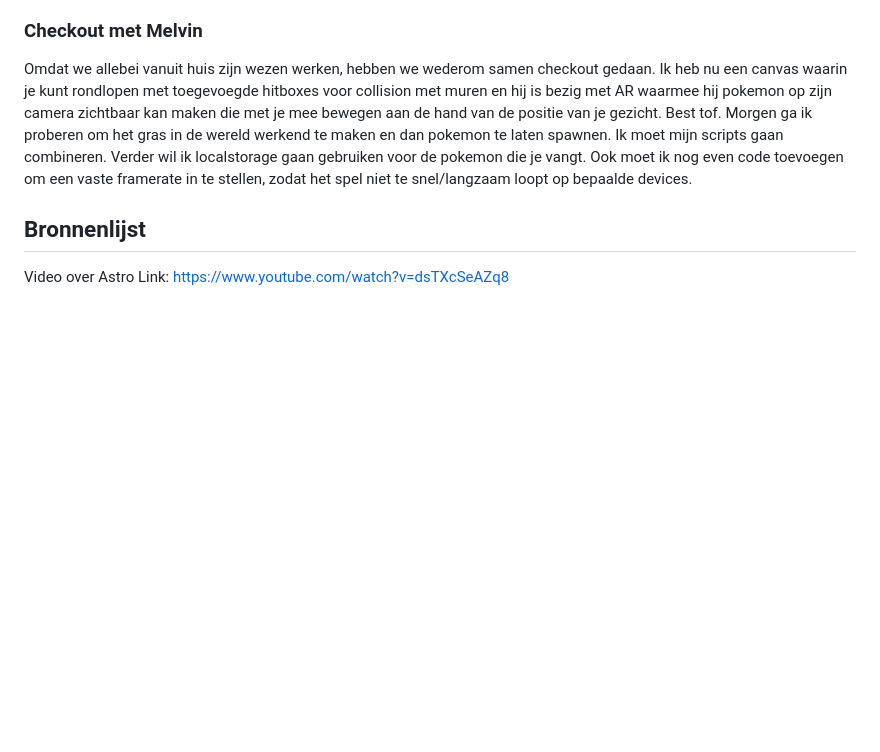
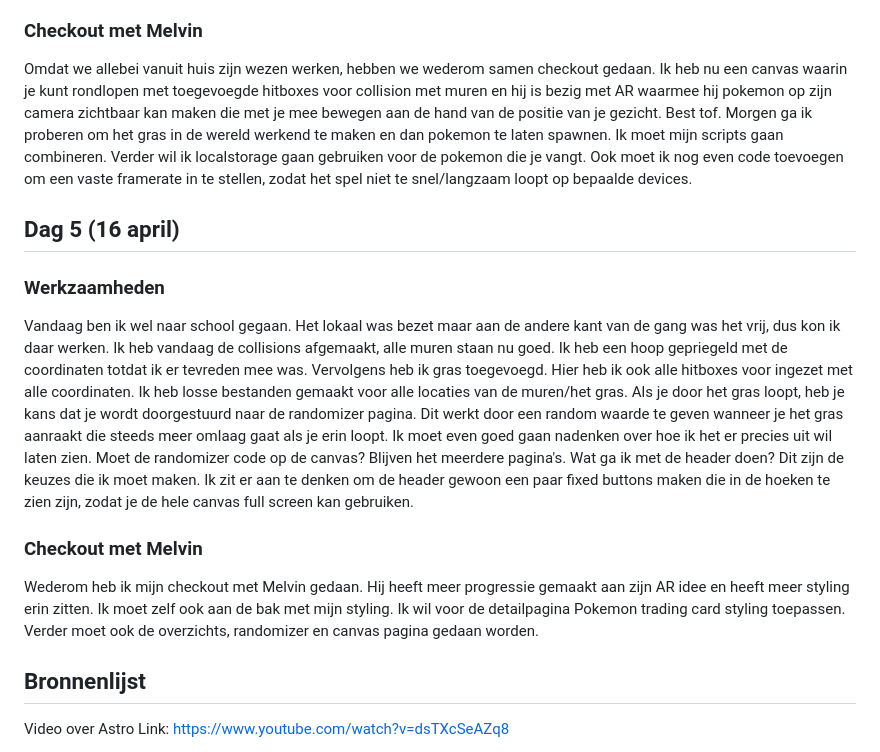
Before and after one commit to DylanAbrahams/API-Dylan, a Markdown page: README.md, the part around the change. Rendered like a GitHub page; blank space fills up the shorter version.

```diff
--- a/README.md
+++ b/README.md
@@ -108,6 +108,14 @@ Als laatste heb ik nog een speler sprite toegevoegd. Deze staat ook in de bronne
 ### Checkout met Melvin
 Omdat we allebei vanuit huis zijn wezen werken, hebben we wederom samen checkout gedaan. Ik heb nu een canvas waarin je kunt rondlopen met toegevoegde hitboxes voor collision met muren en hij is bezig met AR waarmee hij pokemon op zijn camera zichtbaar kan maken die met je mee bewegen aan de hand van de positie van je gezicht. Best tof. Morgen ga ik proberen om het gras in de wereld werkend te maken en dan pokemon te laten spawnen. Ik moet mijn scripts gaan combineren. Verder wil ik localstorage gaan gebruiken voor de pokemon die je vangt. Ook moet ik nog even code toevoegen om een vaste framerate in te stellen, zodat het spel niet te snel/langzaam loopt op bepaalde devices.
 
+
+## Dag 5 (16 april)
+### Werkzaamheden
+Vandaag ben ik wel naar school gegaan. Het lokaal was bezet maar aan de andere kant van de gang was het vrij, dus kon ik daar werken. Ik heb vandaag de collisions afgemaakt, alle muren staan nu goed. Ik heb een hoop gepriegeld met de coordinaten totdat ik er tevreden mee was. Vervolgens heb ik gras toegevoegd. Hier heb ik ook alle hitboxes voor ingezet met alle coordinaten. Ik heb losse bestanden gemaakt voor alle locaties van de muren/het gras. Als je door het gras loopt, heb je kans dat je wordt doorgestuurd naar de randomizer pagina. Dit werkt door een random waarde te geven wanneer je het gras aanraakt die steeds meer omlaag gaat als je erin loopt. Ik moet even goed gaan nadenken over hoe ik het er precies uit wil laten zien. Moet de randomizer code op de canvas? Blijven het meerdere pagina's. Wat ga ik met de header doen? Dit zijn de keuzes die ik moet maken. Ik zit er aan te denken om de header gewoon een paar fixed buttons maken die in de hoeken te zien zijn, zodat je de hele canvas full screen kan gebruiken.
+
+### Checkout met Melvin
+Wederom heb ik mijn checkout met Melvin gedaan. Hij heeft meer progressie gemaakt aan zijn AR idee en heeft meer styling erin zitten. Ik moet zelf ook aan de bak met mijn styling. Ik wil voor de detailpagina Pokemon trading card styling toepassen. Verder moet ook de overzichts, randomizer en canvas pagina gedaan worden.
+
 ## Bronnenlijst
 Video over Astro
 Link: https://www.youtube.com/watch?v=dsTXcSeAZq8
```
